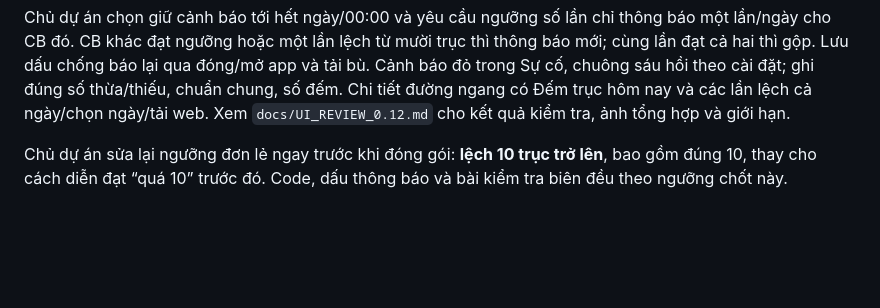
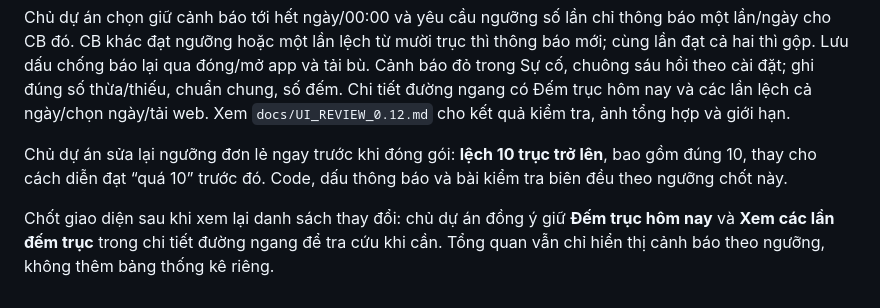
Before and after one commit to cuongthinkpad-ui/app-duong-ngang, a Markdown page: docs/LICH_SU_TRAO_DOI.md, the part around the change. Rendered like a GitHub page; blank space fills up the shorter version.

```diff
--- a/docs/LICH_SU_TRAO_DOI.md
+++ b/docs/LICH_SU_TRAO_DOI.md
@@ -146,3 +146,5 @@ Chủ dự án yêu cầu thêm cảnh báo: cùng CB sai hơn năm lần/ngày
 Chủ dự án chọn giữ cảnh báo tới hết ngày/00:00 và yêu cầu ngưỡng số lần chỉ thông báo một lần/ngày cho CB đó. CB khác đạt ngưỡng hoặc một lần lệch từ mười trục thì thông báo mới; cùng lần đạt cả hai thì gộp. Lưu dấu chống báo lại qua đóng/mở app và tải bù. Cảnh báo đỏ trong Sự cố, chuông sáu hồi theo cài đặt; ghi đúng số thừa/thiếu, chuẩn chung, số đếm. Chi tiết đường ngang có Đếm trục hôm nay và các lần lệch cả ngày/chọn ngày/tải web. Xem `docs/UI_REVIEW_0.12.md` cho kết quả kiểm tra, ảnh tổng hợp và giới hạn.
 
 Chủ dự án sửa lại ngưỡng đơn lẻ ngay trước khi đóng gói: **lệch 10 trục trở lên**, bao gồm đúng 10, thay cho cách diễn đạt “quá 10” trước đó. Code, dấu thông báo và bài kiểm tra biên đều theo ngưỡng chốt này.
+
+Chốt giao diện sau khi xem lại danh sách thay đổi: chủ dự án đồng ý giữ **Đếm trục hôm nay** và **Xem các lần đếm trục** trong chi tiết đường ngang để tra cứu khi cần. Tổng quan vẫn chỉ hiển thị cảnh báo theo ngưỡng, không thêm bảng thống kê riêng.
```
Also changed, not shown: docs/BAN_GIAO.md (+2 -2 lines), docs/CHOT_CAP_NHAT_0.12.md (added, +33 -0 lines).
